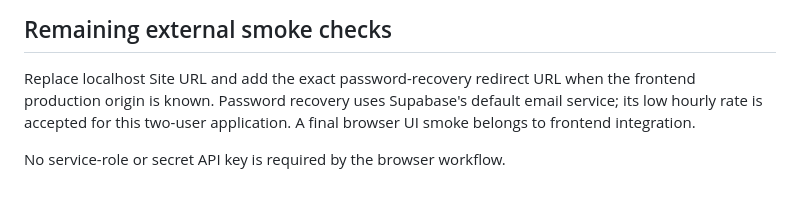
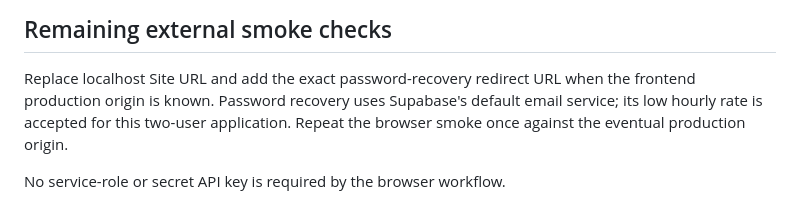
Before and after one commit to TheSuperSpoon/daily-memories, a Markdown page: supabase/DEPLOYMENT.md, the part around one of its changes. GitHub-like rendering.

```diff
--- a/supabase/DEPLOYMENT.md
+++ b/supabase/DEPLOYMENT.md
@@ -71,7 +79,7 @@ npm test
 
 Replace localhost Site URL and add the exact password-recovery redirect URL when the
 frontend production origin is known. Password recovery uses Supabase's default email
-service; its low hourly rate is accepted for this two-user application. A final
-browser UI smoke belongs to frontend integration.
+service; its low hourly rate is accepted for this two-user application. Repeat the
+browser smoke once against the eventual production origin.
 
 No service-role or secret API key is required by the browser workflow.
```
Also changed, not shown: other parts of supabase/DEPLOYMENT.md (+16 -8 lines), identity-binding-development-todo.md (+17 -18 lines).
